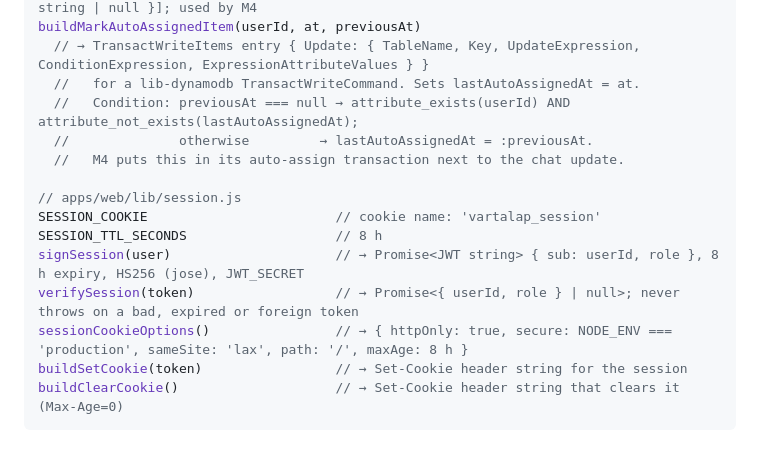
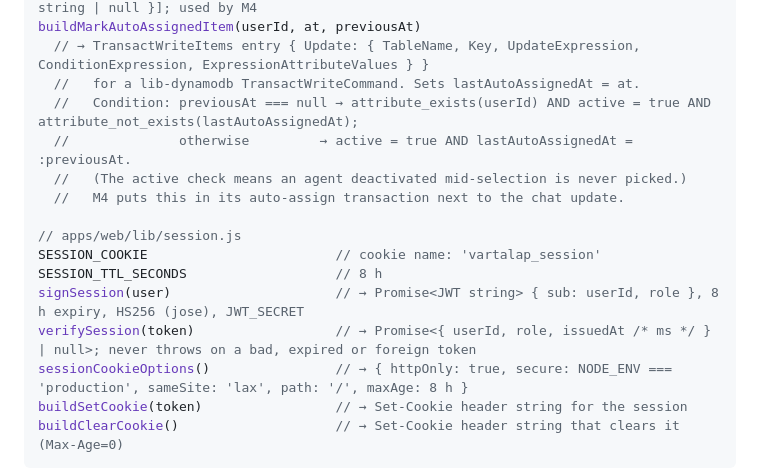
Before and after one commit to anubhav-kumar/super-codes, a Markdown page: docs/modules/m3-core-users-auth.md, the part around the change. Drawn GitHub-style; blank space fills up the shorter version.

```diff
--- a/docs/modules/m3-core-users-auth.md
+++ b/docs/modules/m3-core-users-auth.md
@@ -24,15 +24,16 @@ listActiveAgents()                            // → [{ userId, name, lastAutoAs
 buildMarkAutoAssignedItem(userId, at, previousAt)
   // → TransactWriteItems entry { Update: { TableName, Key, UpdateExpression, ConditionExpression, ExpressionAttributeValues } }
   //   for a lib-dynamodb TransactWriteCommand. Sets lastAutoAssignedAt = at.
-  //   Condition: previousAt === null → attribute_exists(userId) AND attribute_not_exists(lastAutoAssignedAt);
-  //              otherwise         → lastAutoAssignedAt = :previousAt.
+  //   Condition: previousAt === null → attribute_exists(userId) AND active = true AND attribute_not_exists(lastAutoAssignedAt);
+  //              otherwise         → active = true AND lastAutoAssignedAt = :previousAt.
+  //   (The active check means an agent deactivated mid-selection is never picked.)
   //   M4 puts this in its auto-assign transaction next to the chat update.
 
 // apps/web/lib/session.js
 SESSION_COOKIE                        // cookie name: 'vartalap_session'
 SESSION_TTL_SECONDS                   // 8 h
 signSession(user)                     // → Promise<JWT string> { sub: userId, role }, 8 h expiry, HS256 (jose), JWT_SECRET
-verifySession(token)                  // → Promise<{ userId, role } | null>; never throws on a bad, expired or foreign token
+verifySession(token)                  // → Promise<{ userId, role, issuedAt /* ms */ } | null>; never throws on a bad, expired or foreign token
 sessionCookieOptions()                // → { httpOnly: true, secure: NODE_ENV === 'production', sameSite: 'lax', path: '/', maxAge: 8 h }
 buildSetCookie(token)                 // → Set-Cookie header string for the session
 buildClearCookie()                    // → Set-Cookie header string that clears it (Max-Age=0)
```
Also changed, not shown: docs/modules/README.md (+4 -4 lines).
